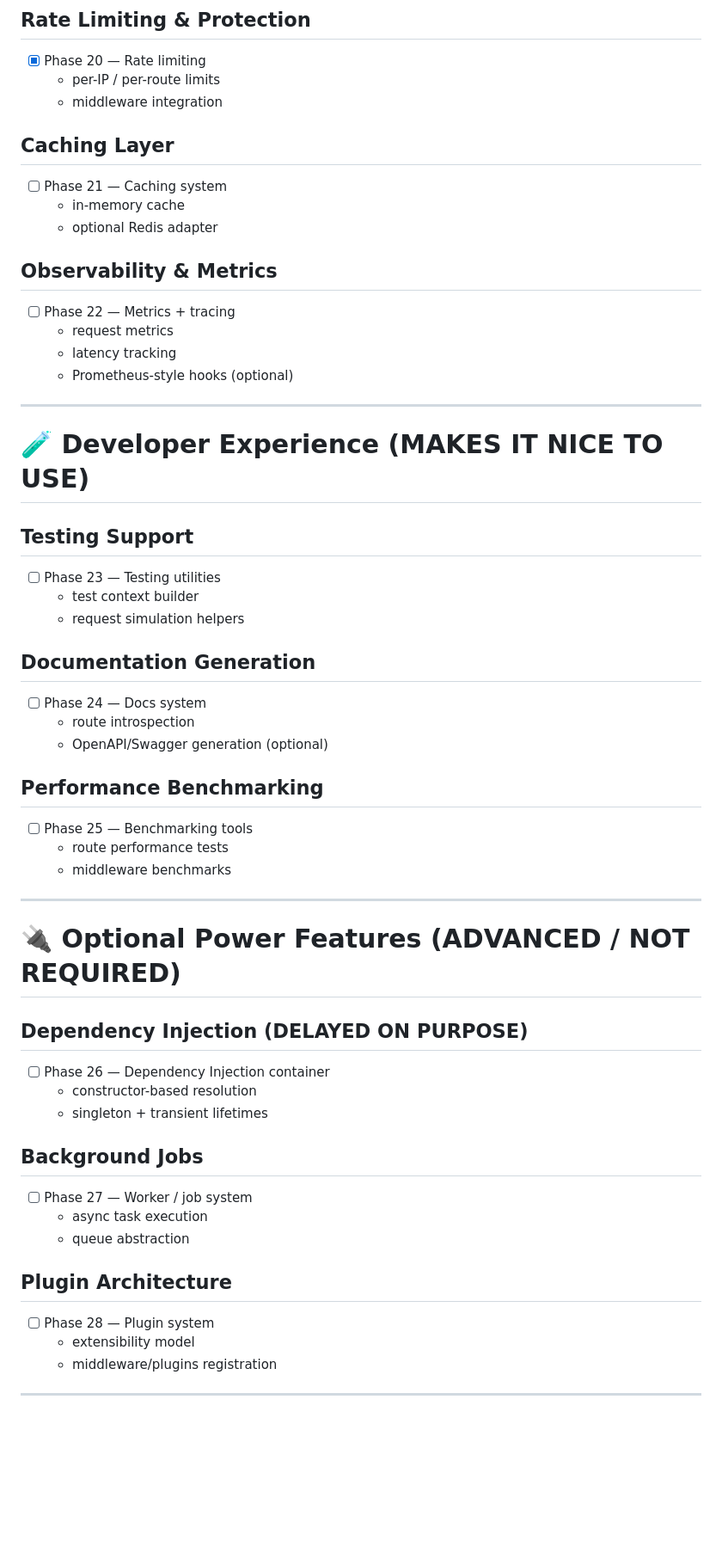
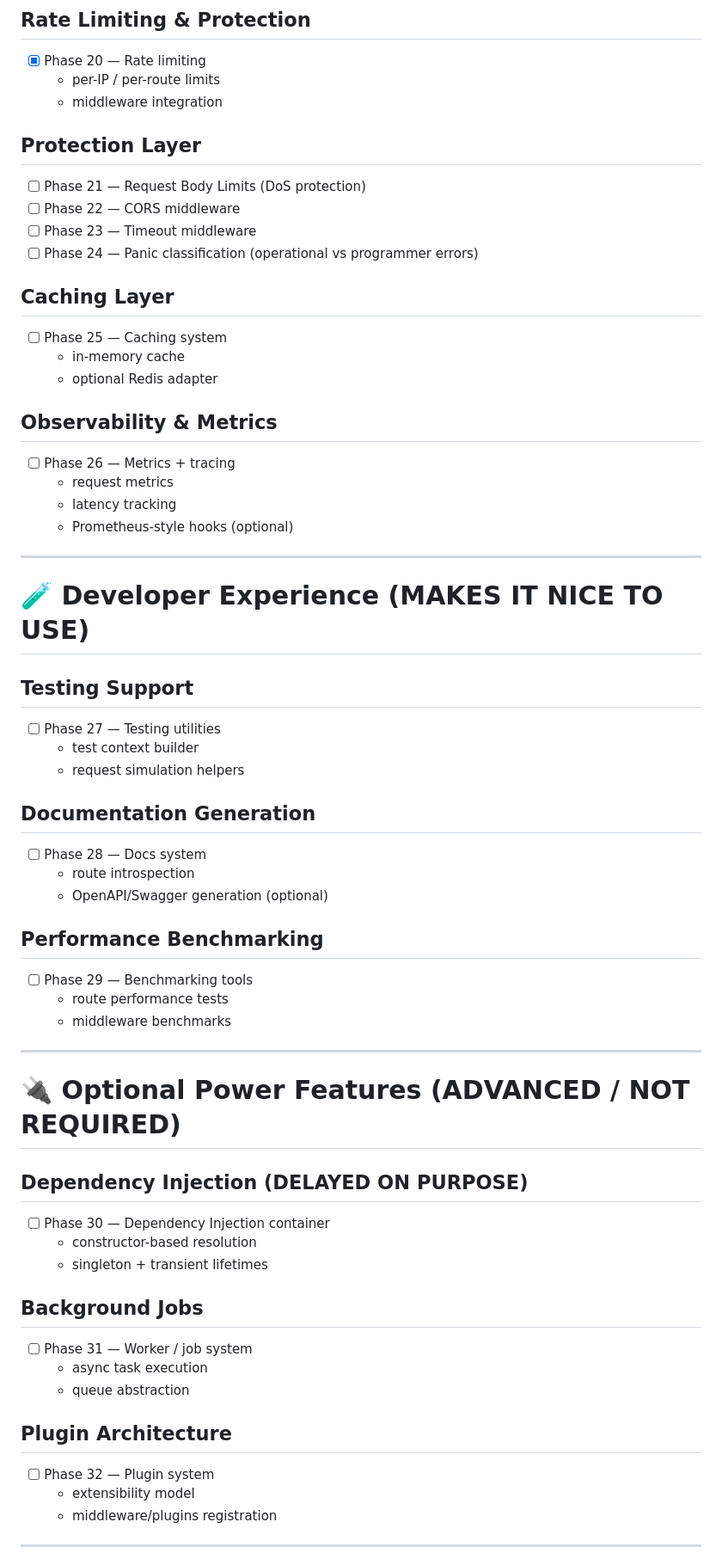
Before and after one commit to bukasin1/zen, a Markdown page: pkg/build-checklist.md, the part around one of its changes. Shown at 86% size. Rendered like a GitHub page; blank space fills up the shorter version.

Commit message:
feat: build-checklist v4

```diff
--- a/pkg/build-checklist.md
+++ b/pkg/build-checklist.md
@@ -86,13 +86,20 @@
   - per-IP / per-route limits
   - middleware integration
 
+
+## Protection Layer
+- [ ] Phase 21 — Request Body Limits (DoS protection)
+- [ ] Phase 22 — CORS middleware
+- [ ] Phase 23 — Timeout middleware
+- [ ] Phase 24 — Panic classification (operational vs programmer errors)
+
 ## Caching Layer
-- [ ] Phase 21 — Caching system
+- [ ] Phase 25 — Caching system
   - in-memory cache
   - optional Redis adapter
 
 ## Observability & Metrics
-- [ ] Phase 22 — Metrics + tracing
+- [ ] Phase 26 — Metrics + tracing
   - request metrics
   - latency tracking
   - Prometheus-style hooks (optional)
@@ -102,17 +109,17 @@
 # 🧪 Developer Experience (MAKES IT NICE TO USE)
 
 ## Testing Support
-- [ ] Phase 23 — Testing utilities
+- [ ] Phase 27 — Testing utilities
   - test context builder
   - request simulation helpers
 
 ## Documentation Generation
-- [ ] Phase 24 — Docs system
+- [ ] Phase 28 — Docs system
   - route introspection
   - OpenAPI/Swagger generation (optional)
 
 ## Performance Benchmarking
-- [ ] Phase 25 — Benchmarking tools
+- [ ] Phase 29 — Benchmarking tools
   - route performance tests
   - middleware benchmarks
 
@@ -121,17 +128,17 @@
 # 🔌 Optional Power Features (ADVANCED / NOT REQUIRED)
 
 ## Dependency Injection (DELAYED ON PURPOSE)
-- [ ] Phase 26 — Dependency Injection container
+- [ ] Phase 30 — Dependency Injection container
   - constructor-based resolution
   - singleton + transient lifetimes
 
 ## Background Jobs
-- [ ] Phase 27 — Worker / job system
+- [ ] Phase 31 — Worker / job system
   - async task execution
   - queue abstraction
 
 ## Plugin Architecture
-- [ ] Phase 28 — Plugin system
+- [ ] Phase 32 — Plugin system
   - extensibility model
   - middleware/plugins registration
 
```
Also changed, not shown: other parts of pkg/build-checklist.md (+5 -5 lines).
